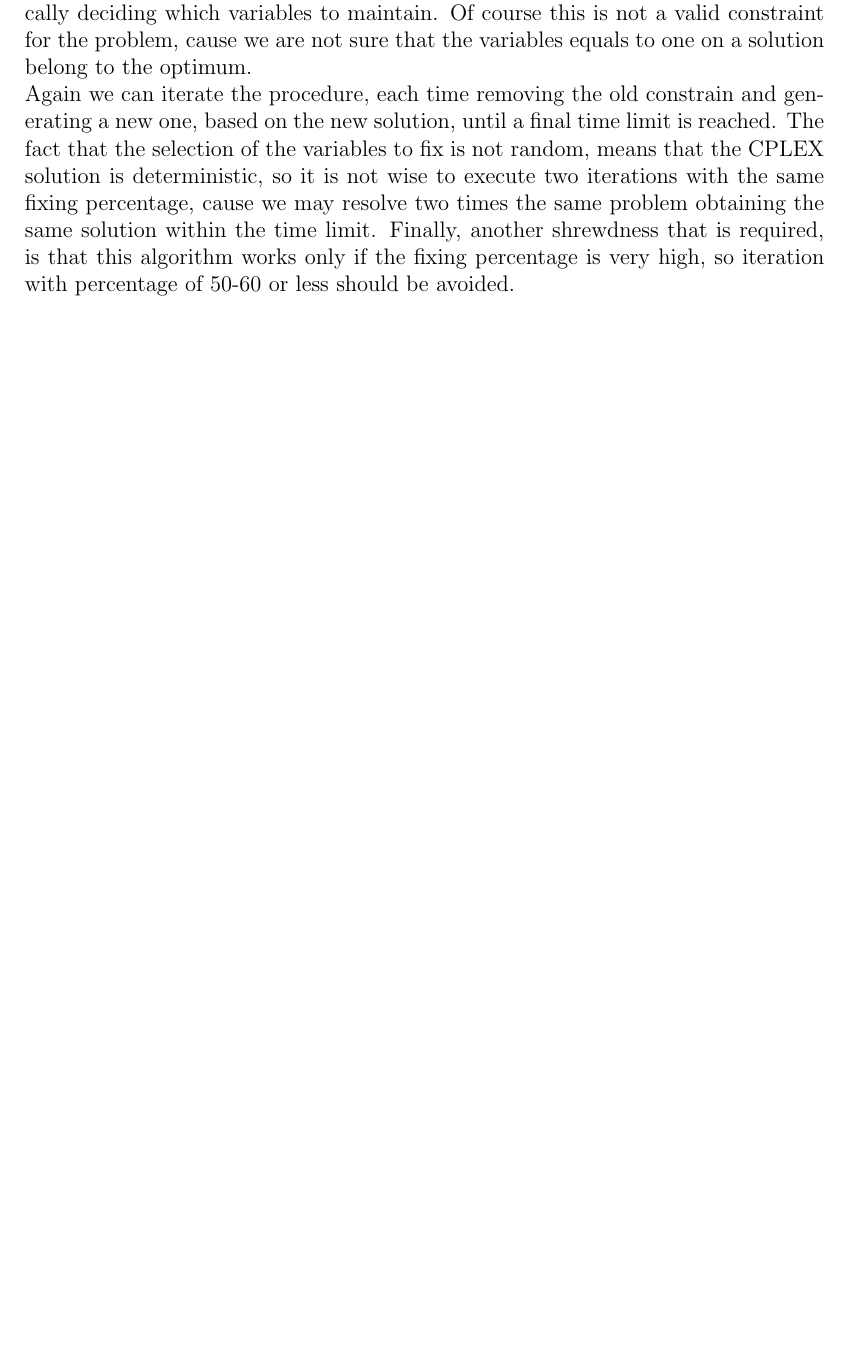
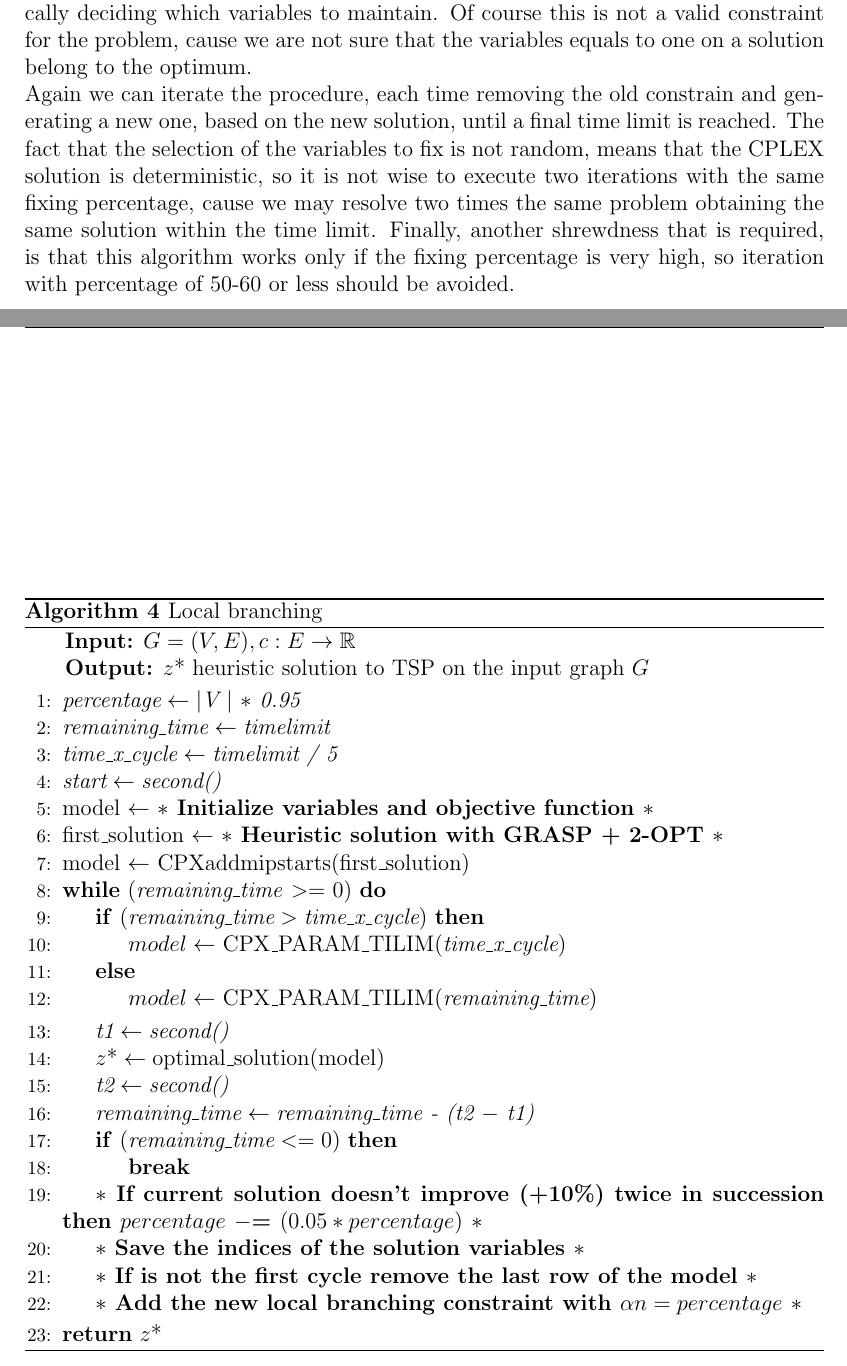
Before and after one commit to Morat96/RO2-homework, a LaTeX thesis (report/report.tex, which reads report/matheuristic.tex): part of page 16 of 48 before the commit and two parts of pages 17 and 18 of 50 after it, the two joined at a grey line, cut so that both start at the same text, the shorter picture padded with empty space. Compiled offline with pdfLaTeX.

Commit message:
added pseudo-code of HF and LB

```diff
--- a/report/matheuristic.tex
+++ b/report/matheuristic.tex
@@ -15,3 +48,37 @@ where $\alpha$ is the selected percentage and n is the size of the instance. In
 Of course this is not a valid constraint for the problem, cause we are not sure that the variables equals to one on a solution belong to the optimum.\\
 Again we can iterate the procedure, each time removing the old constrain and generating a new one, based on the new solution, until a final time limit is reached. The fact that the selection of the variables to fix is not random, means that the CPLEX solution is deterministic, so it is not wise to execute two iterations with the same fixing percentage, cause we may resolve two times the same problem obtaining the same solution within the time limit.
 Finally, another shrewdness that is required, is that this algorithm works only if the fixing percentage is very high, so iteration with percentage of 50-60 or less should be avoided.
+
+\begin{algorithm}
+    \caption{Local branching}\label{Local branching}
+    \hspace*{\algorithmicindent} \textbf{Input:} $G = (V,E) , c : E \rightarrow \mathbb{R}$\\
+    \hspace*{\algorithmicindent} \textbf{Output:} $z \text{*} $ heuristic solution to TSP on the input graph $G$
+    \begin{algorithmic}[1]
+    \State $\textit{percentage} \gets \textit{$|$V $|$ $\ast$ 0.95}$
+    \State $\textit{remaining\_time} \gets \textit{timelimit}$
+    \State $\textit{time\_x\_cycle} \gets \textit{timelimit / 5}$
+    \State $\textit{start} \gets \textit{second()}$
+    \State model $ \leftarrow $ \textbf{$\ast$ Initialize variables and objective function $\ast$ }
+    \State first\_solution $ \leftarrow $ \textbf{$\ast$ Heuristic solution with GRASP + 2-OPT $\ast$ }
+    \State model $ \leftarrow $  CPXaddmipstarts(first\_solution)
+    \While {(\textit{remaining\_time} $>$= 0)}
+    	\If{$ (\textit{remaining\_time} > \textit{time\_x\_cycle})$}
+	\State $ model \gets $ CPX\_PARAM\_TILIM$(\textit{time\_x\_cycle}) $
+
+	\Else \State $ model \gets $ CPX\_PARAM\_TILIM$(\textit{remaining\_time}) $
+	\EndIf
+	\State $\textit{t1} \gets \textit{second()}$
+    	\State $z \text{*} \gets \text{optimal\_solution}(\text{model}) $\;
+	\State $\textit{t2} \gets \textit{second()}$
+	\State $\textit{remaining\_time} \gets \textit{remaining\_time - (t2 $-$ t1)}$
+	\If{$ (\textit{remaining\_time} <= 0)$}
+	\State \textbf{break}
+	\EndIf
+	\State \textbf{$\ast$ If current solution doesn't improve (+10\%) twice in succession then $ percentage $ $ -$= $ (0.05 \ast percentage)$ $\ast$}
+	\State \textbf{$\ast$ Save the indices of the solution variables $\ast$}
+	\State \textbf{$\ast$ If is not the first cycle remove the last row of the model $\ast$}
+	\State \textbf{$\ast$ Add the new local branching constraint with $\alpha n = percentage $ $\ast$}
+    \EndWhile
+    \State \textbf{return} $z \text{*} $
+    \end{algorithmic}
+    \end{algorithm}
```
Also changed, not shown: report/matheuristic.tex (33 more changed lines).
